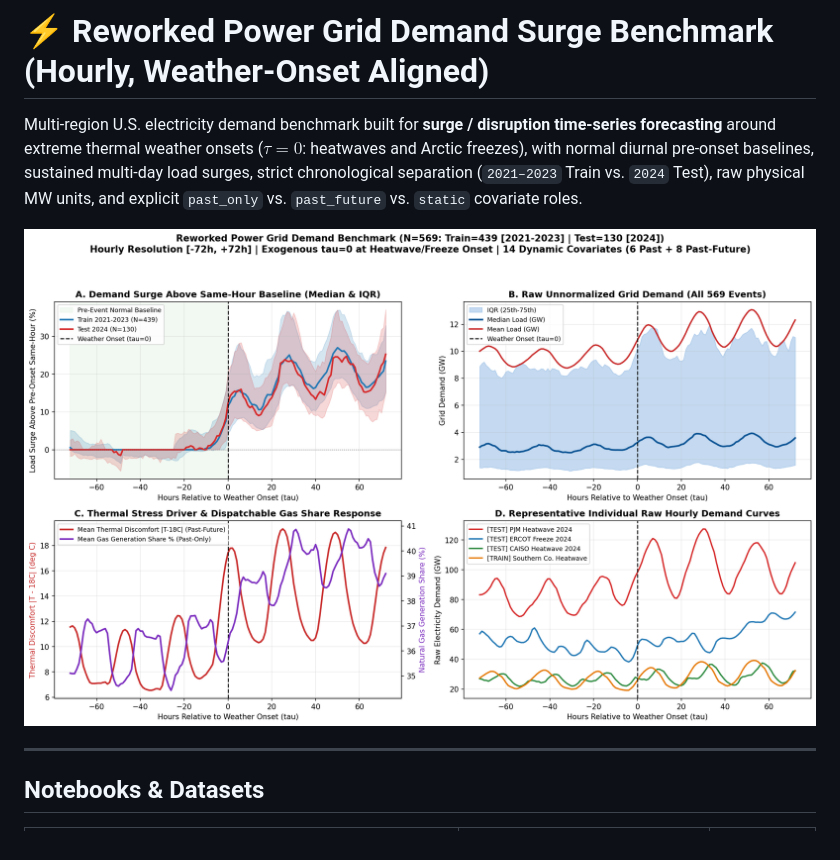
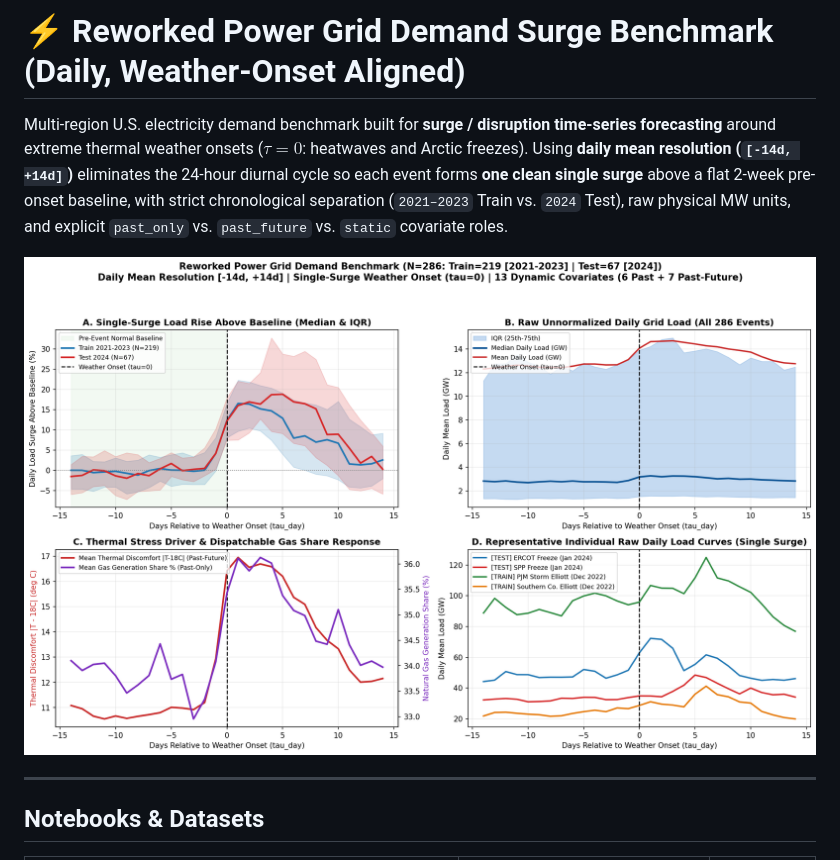
Before and after one commit to Mrun9/rare-event-shocks-benchmark, a Markdown page: README.md, the part around one of its changes. Drawn GitHub-style; pictures changed too: data/power_grid_verification.png.

Commit message:
Switch Power Grid benchmark to daily resolution [-14d, +14d] for clean single-surge response

```diff
--- a/README.md
+++ b/README.md
@@ -1,6 +1,6 @@
-# ⚡ Reworked Power Grid Demand Surge Benchmark (Hourly, Weather-Onset Aligned)
+# ⚡ Reworked Power Grid Demand Surge Benchmark (Daily, Weather-Onset Aligned)
 
-Multi-region U.S. electricity demand benchmark built for **surge / disruption time-series forecasting** around extreme thermal weather onsets ($\tau = 0$: heatwaves and Arctic freezes), with normal diurnal pre-onset baselines, sustained multi-day load surges, strict chronological separation (`2021–2023` Train vs. `2024` Test), raw physical MW units, and explicit `past_only` vs. `past_future` vs. `static` covariate roles.
+Multi-region U.S. electricity demand benchmark built for **surge / disruption time-series forecasting** around extreme thermal weather onsets ($\tau = 0$: heatwaves and Arctic freezes). Using **daily mean resolution (`[-14d, +14d]`)** eliminates the 24-hour diurnal cycle so each event forms **one clean single surge** above a flat 2-week pre-onset baseline, with strict chronological separation (`2021–2023` Train vs. `2024` Test), raw physical MW units, and explicit `past_only` vs. `past_future` vs. `static` covariate roles.
 
 ![Power Grid Benchmark Verification](data/power_grid_verification.png)
 
```
Also changed, not shown: other parts of README.md (+24 -25 lines), data/power_grid_correlation_matrix.png, data/power_grid_simple_overview.png, data/power_grid_single_region_features.png, 9 other files.
